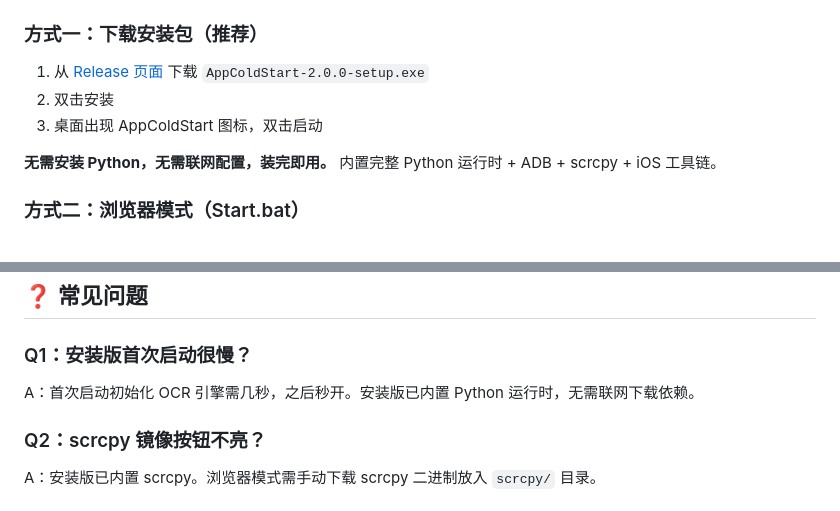
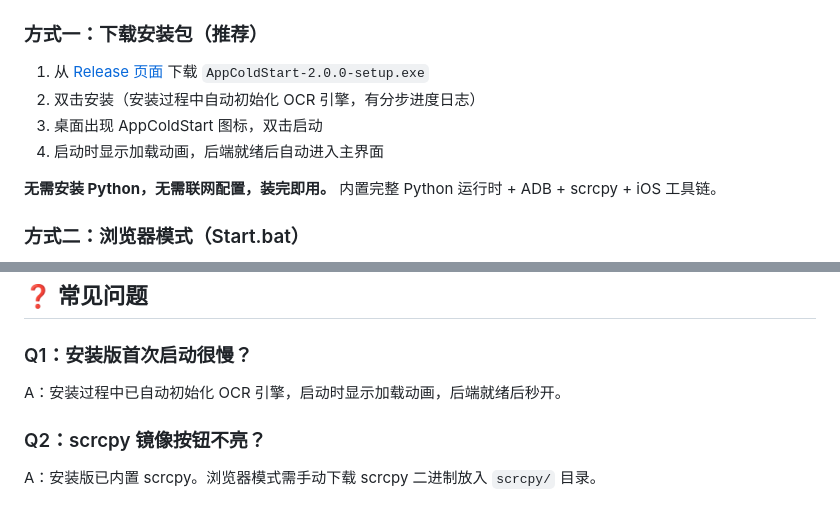
Before and after one commit to tianhaishun/app-coldstart, a Markdown page: README.md, 2 parts joined by grey strips. Rendered like a GitHub page.

Commit message:
docs: update readme for splash + warmup

```diff
--- a/README.md
+++ b/README.md
@@ -23,8 +23,9 @@
 ### 方式一：下载安装包（推荐）
 
 1. 从 [Release 页面](https://git.7k7k.com/tianhaishun/app-coldstart/-/releases) 下载 `AppColdStart-2.0.0-setup.exe`
-2. 双击安装
+2. 双击安装（安装过程中自动初始化 OCR 引擎，有分步进度日志）
 3. 桌面出现 AppColdStart 图标，双击启动
+4. 启动时显示加载动画，后端就绪后自动进入主界面
 
 **无需安装 Python，无需联网配置，装完即用。** 内置完整 Python 运行时 + ADB + scrcpy + iOS 工具链。
 
@@ -156,7 +157,7 @@ npm run gen-doc
 
 ### Q1：安装版首次启动很慢？
 
-A：首次启动初始化 OCR 引擎需几秒，之后秒开。安装版已内置 Python 运行时，无需联网下载依赖。
+A：安装过程中已自动初始化 OCR 引擎，启动时显示加载动画，后端就绪后秒开。
 
 ### Q2：scrcpy 镜像按钮不亮？
 
```
